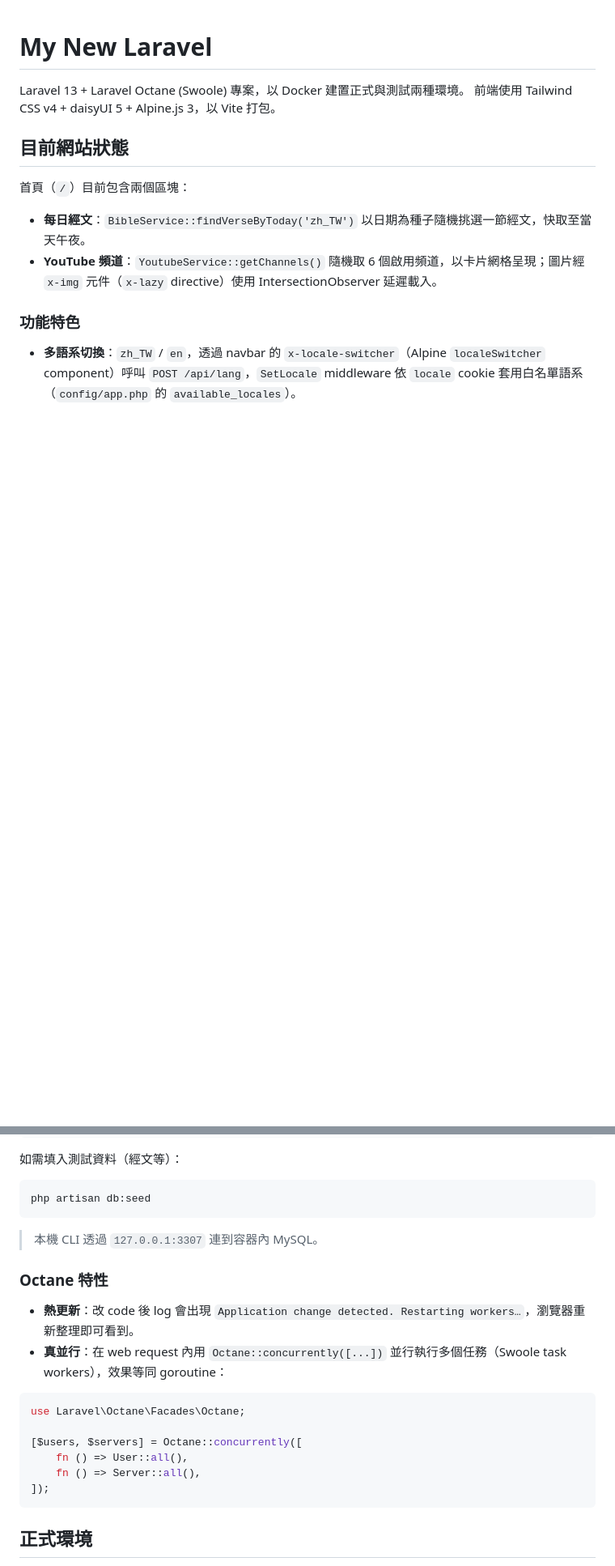
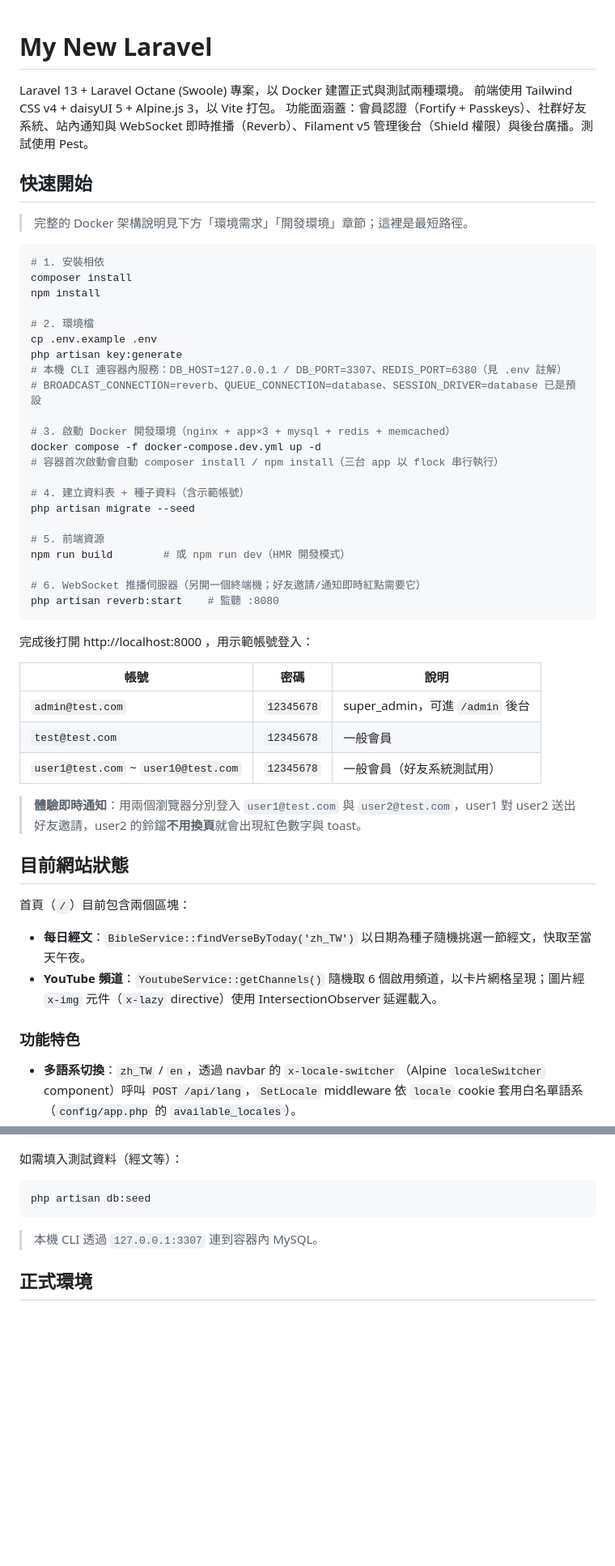
Before and after one commit to ian77-huang/laravel-13, a Markdown page: README.md, 2 parts joined by grey strips. Shown at 81% size. Drawn GitHub-style; blank space fills up the shorter version.

````diff
--- a/README.md
+++ b/README.md
@@ -2,6 +2,46 @@
 
 Laravel 13 + Laravel Octane (Swoole) 專案，以 Docker 建置正式與測試兩種環境。
 前端使用 Tailwind CSS v4 + daisyUI 5 + Alpine.js 3，以 Vite 打包。
+功能面涵蓋：會員認證（Fortify + Passkeys）、社群好友系統、站內通知與 WebSocket 即時推播（Reverb）、Filament v5 管理後台（Shield 權限）與後台廣播。測試使用 Pest。
+
+## 快速開始
+
+> 完整的 Docker 架構說明見下方「環境需求」「開發環境」章節；這裡是最短路徑。
+
+```bash
+# 1. 安裝相依
+composer install
+npm install
+
+# 2. 環境檔
+cp .env.example .env
+php artisan key:generate
+# 本機 CLI 連容器內服務：DB_HOST=127.0.0.1 / DB_PORT=3307、REDIS_PORT=6380（見 .env 註解）
+# BROADCAST_CONNECTION=reverb、QUEUE_CONNECTION=database、SESSION_DRIVER=database 已是預設
+
+# 3. 啟動 Docker 開發環境（nginx + app×3 + mysql + redis + memcached）
+docker compose -f docker-compose.dev.yml up -d
+# 容器首次啟動會自動 composer install / npm install（三台 app 以 flock 串行執行）
+
+# 4. 建立資料表 + 種子資料（含示範帳號）
+php artisan migrate --seed
+
+# 5. 前端資源
+npm run build        # 或 npm run dev（HMR 開發模式）
+
+# 6. WebSocket 推播伺服器（另開一個終端機；好友邀請/通知即時紅點需要它）
+php artisan reverb:start    # 監聽 :8080
+```
+
+完成後打開 http://localhost:8000 ，用示範帳號登入：
+
+| 帳號                                 | 密碼       | 說明                            |
+| ------------------------------------ | ---------- | ------------------------------- |
+| `admin@test.com`                     | `12345678` | super_admin，可進 `/admin` 後台 |
+| `test@test.com`                      | `12345678` | 一般會員                        |
+| `user1@test.com` ~ `user10@test.com` | `12345678` | 一般會員（好友系統測試用）      |
+
+> **體驗即時通知**：用兩個瀏覽器分別登入 `user1@test.com` 與 `user2@test.com`，user1 對 user2 送出好友邀請，user2 的鈴鐺**不用換頁**就會出現紅色數字與 toast。
 
 ## 目前網站狀態
 
@@ -154,20 +239,6 @@ php artisan db:seed
 ```
 
 > 本機 CLI 透過 `127.0.0.1:3307` 連到容器內 MySQL。
-
-### Octane 特性
-
-- **熱更新**：改 code 後 log 會出現 `Application change detected. Restarting workers…`，瀏覽器重新整理即可看到。
-- **真並行**：在 web request 內用 `Octane::concurrently([...])` 並行執行多個任務（Swoole task workers），效果等同 goroutine：
-
-```php
-use Laravel\Octane\Facades\Octane;
-
-[$users, $servers] = Octane::concurrently([
-    fn () => User::all(),
-    fn () => Server::all(),
-]);
-```
 
 ## 正式環境
 
````
Also changed, not shown: other parts of README.md (+64 -19 lines).
